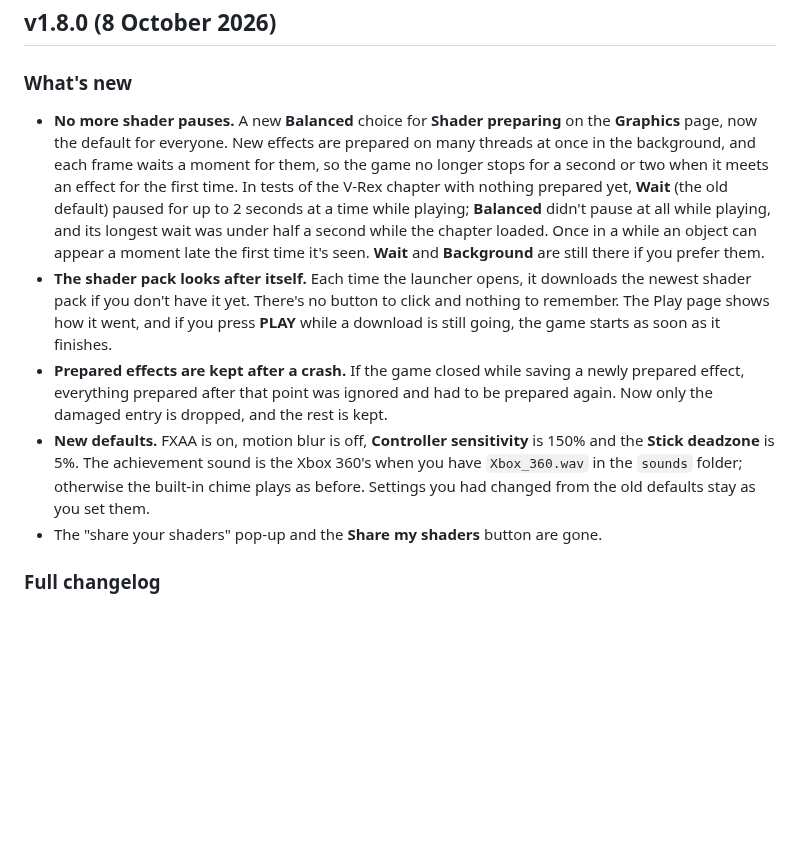
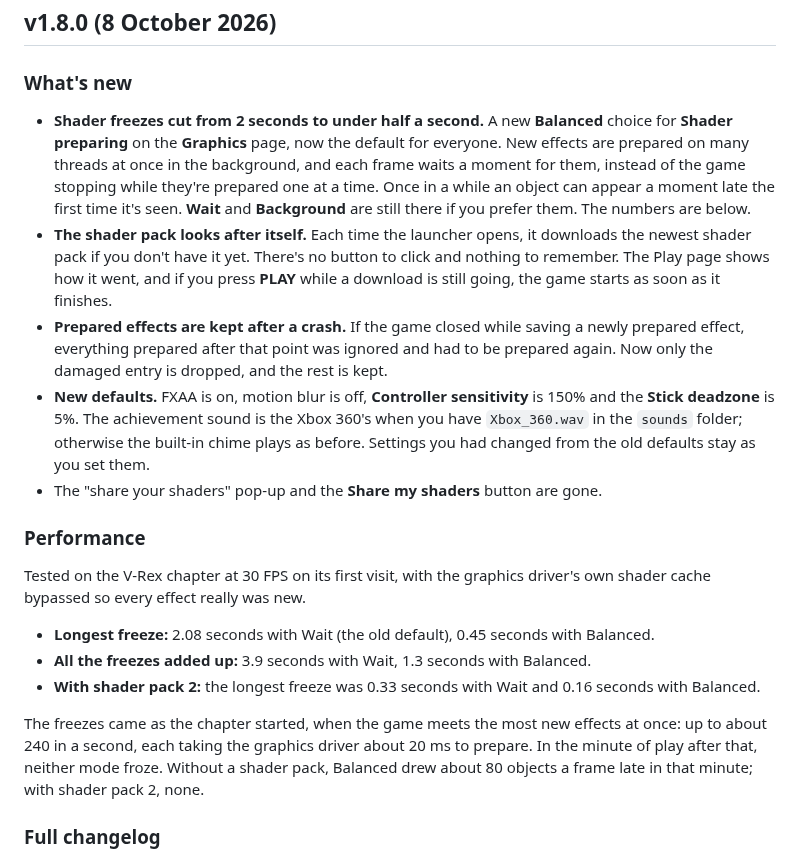
Before and after one commit to TekRantGaming/king-kong-recompiled, a Markdown page: CHANGELOG.md, the part around the change. Rendered like a GitHub page; blank space fills up the shorter version.

Commit message:
v1.8.0 notes: performance numbers from the V-Rex tests
Co-Authored-By: Claude Opus 5.5 <noreply@anthropic.com>

```diff
--- a/CHANGELOG.md
+++ b/CHANGELOG.md
@@ -6,11 +6,19 @@ version's notes the first time you start it.
 ## v1.8.0 (8 October 2026)
 
 ### What's new
-- **No more shader pauses.** A new **Balanced** choice for **Shader preparing** on the **Graphics** page, now the default for everyone. New effects are prepared on many threads at once in the background, and each frame waits a moment for them, so the game no longer stops for a second or two when it meets an effect for the first time. In tests of the V-Rex chapter with nothing prepared yet, **Wait** (the old default) paused for up to 2 seconds at a time while playing; **Balanced** didn't pause at all while playing, and its longest wait was under half a second while the chapter loaded. Once in a while an object can appear a moment late the first time it's seen. **Wait** and **Background** are still there if you prefer them.
+- **Shader freezes cut from 2 seconds to under half a second.** A new **Balanced** choice for **Shader preparing** on the **Graphics** page, now the default for everyone. New effects are prepared on many threads at once in the background, and each frame waits a moment for them, instead of the game stopping while they're prepared one at a time. Once in a while an object can appear a moment late the first time it's seen. **Wait** and **Background** are still there if you prefer them. The numbers are below.
 - **The shader pack looks after itself.** Each time the launcher opens, it downloads the newest shader pack if you don't have it yet. There's no button to click and nothing to remember. The Play page shows how it went, and if you press **PLAY** while a download is still going, the game starts as soon as it finishes.
 - **Prepared effects are kept after a crash.** If the game closed while saving a newly prepared effect, everything prepared after that point was ignored and had to be prepared again. Now only the damaged entry is dropped, and the rest is kept.
 - **New defaults.** FXAA is on, motion blur is off, **Controller sensitivity** is 150% and the **Stick deadzone** is 5%. The achievement sound is the Xbox 360's when you have `Xbox_360.wav` in the `sounds` folder; otherwise the built-in chime plays as before. Settings you had changed from the old defaults stay as you set them.
 - The "share your shaders" pop-up and the **Share my shaders** button are gone.
+
+### Performance
+Tested on the V-Rex chapter at 30 FPS on its first visit, with the graphics driver's own shader cache bypassed so every effect really was new.
+- **Longest freeze:** 2.08 seconds with Wait (the old default), 0.45 seconds with Balanced.
+- **All the freezes added up:** 3.9 seconds with Wait, 1.3 seconds with Balanced.
+- **With shader pack 2:** the longest freeze was 0.33 seconds with Wait and 0.16 seconds with Balanced.
+
+The freezes came as the chapter started, when the game meets the most new effects at once: up to about 240 in a second, each taking the graphics driver about 20 ms to prepare. In the minute of play after that, neither mode froze. Without a shader pack, Balanced drew about 80 objects a frame late in that minute; with shader pack 2, none.
 
 ### Full changelog
 - Shader preparing: `async_shader_compilation` is now on by default with a new `async_shader_wait_ms`. A draw whose effect is still being prepared waits for it within a budget for each frame of half a frame at your frame rate cap (16 ms at 30 FPS, 8 at 60, 4 from 120 or unlimited), and is skipped only once that is used up. **Background** sets the wait to 0, and **Wait** turns preparing in the background off.
```
Also changed, not shown: .github/release-notes.md (+12 -1 lines), docs/images/launcher-whats-new.jpg.
